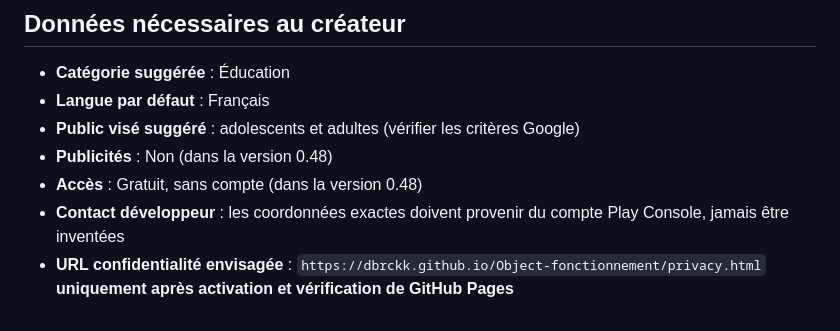
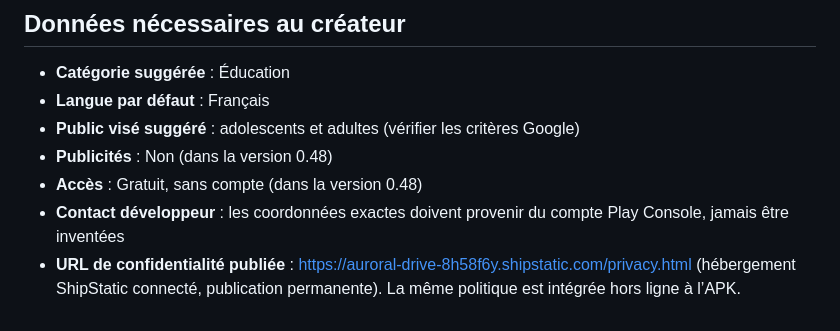
Before and after one commit to dbrckk/Object-fonctionnement, a Markdown page: docs/play-store-listing.md, the part around the change. Rendered like a GitHub page.

Commit message:
docs(play): record verified permanently hosted public privacy policy URL

```diff
--- a/docs/play-store-listing.md
+++ b/docs/play-store-listing.md
@@ -52,4 +52,4 @@ Le workflow `Build, test and Play release prep` produit `play-store-v048-graphic
 - **Publicités** : Non (dans la version 0.48)
 - **Accès** : Gratuit, sans compte (dans la version 0.48)
 - **Contact développeur** : les coordonnées exactes doivent provenir du compte Play Console, jamais être inventées
-- **URL confidentialité envisagée** : `https://dbrckk.github.io/Object-fonctionnement/privacy.html` **uniquement après activation et vérification de GitHub Pages**
+- **URL de confidentialité publiée** : https://auroral-drive-8h58f6y.shipstatic.com/privacy.html (hébergement ShipStatic connecté, publication permanente). La même politique est intégrée hors ligne à l’APK.
```
